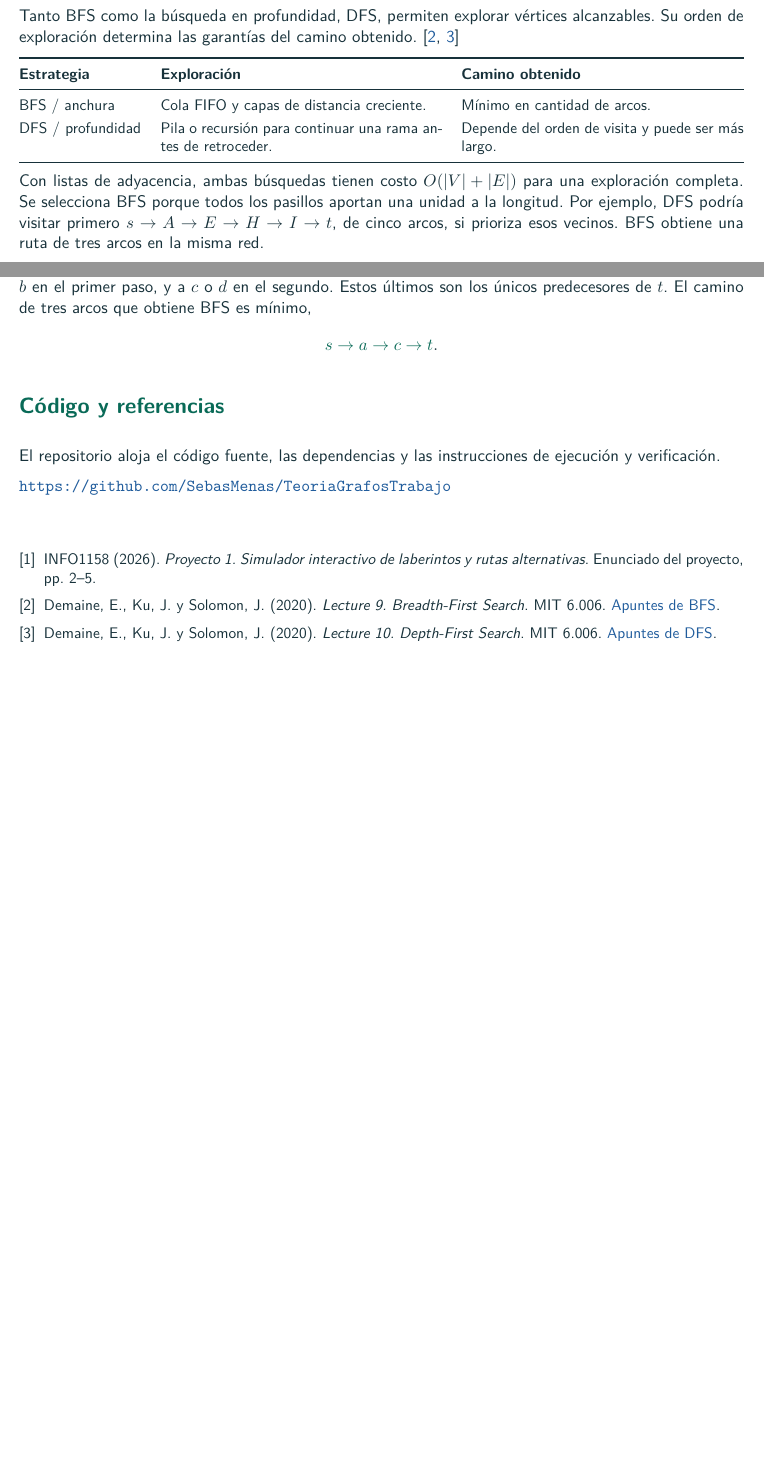
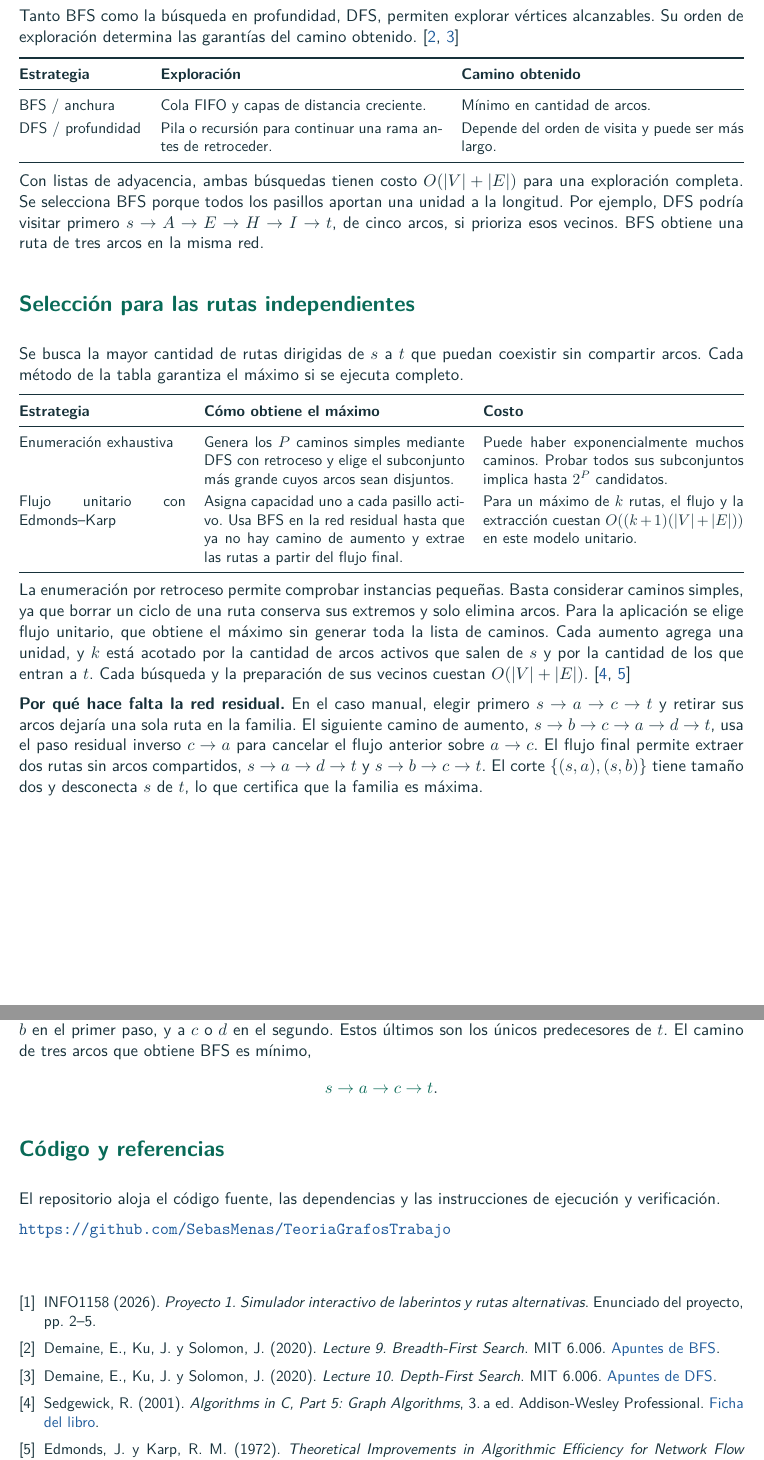
Before and after one commit to SebasMenas/TeoriaGrafosTrabajo, a LaTeX document (informe/informe.tex): two parts of pages 3 and 4 of 4 before the commit and two parts of pages 3 and 5 of 6 after it, joined at a grey line, cut so that both start at the same text, the shorter picture padded with empty space. Compiled offline with pdfLaTeX.

Commit message:
docs: comparar estrategias y citar fuentes (T10)

```diff
--- a/informe/informe.tex
+++ b/informe/informe.tex
@@ -140,4 +140,20 @@ DFS / profundidad & Pila o recursión para continuar una rama antes de retrocede
 
 Con listas de adyacencia, ambas búsquedas tienen costo $O(|V|+|E|)$ para una exploración completa. Se selecciona BFS porque todos los pasillos aportan una unidad a la longitud. Por ejemplo, DFS podría visitar primero $s\to A\to E\to H\to I\to t$, de cinco arcos, si prioriza esos vecinos. BFS obtiene una ruta de tres arcos en la misma red.
 
-\tema{Organización del programa}
+\tema{Selección para las rutas independientes}
+Se busca la mayor cantidad de rutas dirigidas de $s$ a $t$ que puedan coexistir sin compartir arcos. Cada método de la tabla garantiza el máximo si se ejecuta completo.
+
+{\small
+\begin{tabularx}{\linewidth}{@{}p{.23\linewidth}XX@{}}
+\toprule
+\textbf{Estrategia} & \textbf{Cómo obtiene el máximo} & \textbf{Costo}\\\midrule
+Enumeración exhaustiva & Genera los $P$ caminos simples mediante DFS con retroceso y elige el subconjunto más grande cuyos arcos sean disjuntos. & Puede haber exponencialmente muchos caminos. Probar todos sus subconjuntos implica hasta $2^P$ candidatos.\\
+Flujo unitario con Edmonds--Karp & Asigna capacidad uno a cada pasillo activo. Usa BFS en la red residual hasta que ya no hay camino de aumento y extrae las rutas a partir del flujo final. & Para un máximo de $k$ rutas, el flujo y la extracción cuestan $O((k+1)(|V|+|E|))$ en este modelo unitario.\\\bottomrule
+\end{tabularx}}
+
+La enumeración por retroceso permite comprobar instancias pequeñas. Basta considerar caminos simples, ya que borrar un ciclo de una ruta conserva sus extremos y solo elimina arcos. Para la aplicación se elige flujo unitario, que obtiene el máximo sin generar toda la lista de caminos. Cada aumento agrega una unidad, y $k$ está acotado por la cantidad de arcos activos que salen de $s$ y por la cantidad de los que entran a $t$. Cada búsqueda y la preparación de sus vecinos cuestan $O(|V|+|E|)$.~\cite{sedgewick,edmondskarp}
+
+\textbf{Por qué hace falta la red residual.}
+En el caso manual, elegir primero $s\to a\to c\to t$ y retirar sus arcos dejaría una sola ruta en la familia. El siguiente camino de aumento, $s\to b\to c\to a\to d\to t$, usa el paso residual inverso $c\to a$ para cancelar el flujo anterior sobre $a\to c$. El flujo final permite extraer dos rutas sin arcos compartidos, $s\to a\to d\to t$ y $s\to b\to c\to t$. El corte $\{(s,a),(s,b)\}$ tiene tamaño dos y desconecta $s$ de $t$, lo que certifica que la familia es máxima.
+
+\newpage
@@ -201,6 +219,8 @@ El repositorio aloja el código fuente, las dependencias y las instrucciones de
 \bibitem{enunciado} INFO1158 (2026). \emph{Proyecto 1. Simulador interactivo de laberintos y rutas alternativas}. Enunciado del proyecto, pp. 2--5.
 \bibitem{mitbfs} Demaine, E., Ku, J. y Solomon, J. (2020). \emph{Lecture 9. Breadth-First Search}. MIT 6.006. \href{https://ocw.mit.edu/courses/6-006-introduction-to-algorithms-spring-2020/196a95604877d326c6586e60477b59d4_MIT6_006S20_lec9.pdf}{Apuntes de BFS}.
 \bibitem{mitdfs} Demaine, E., Ku, J. y Solomon, J. (2020). \emph{Lecture 10. Depth-First Search}. MIT 6.006. \href{https://ocw.mit.edu/courses/6-006-introduction-to-algorithms-spring-2020/f3e349e0eb3288592289d2c81e0c4f4d_MIT6_006S20_lec10.pdf}{Apuntes de DFS}.
+\bibitem{sedgewick} Sedgewick, R. (2001). \emph{Algorithms in C, Part 5: Graph Algorithms}, 3.\,a ed. Addison-Wesley Professional. \href{https://www.pearson.com/en-us/subject-catalog/p/algorithms-in-c-part-5-graph-algorithms/P200000000599}{Ficha del libro}.
+\bibitem{edmondskarp} Edmonds, J. y Karp, R. M. (1972). \emph{Theoretical Improvements in Algorithmic Efficiency for Network Flow Problems}. Journal of the ACM, 19(2), 248--264. \href{https://doi.org/10.1145/321694.321699}{DOI del artículo}.
 \bibitem{flask} Pallets. \emph{Flask Documentation. Quickstart}. \href{https://flask.palletsprojects.com/en/stable/quickstart/}{Documentación técnica}.
 \end{thebibliography}}
 \end{document}
```
Also changed, not shown: informe/informe.tex (6 more changed lines).
